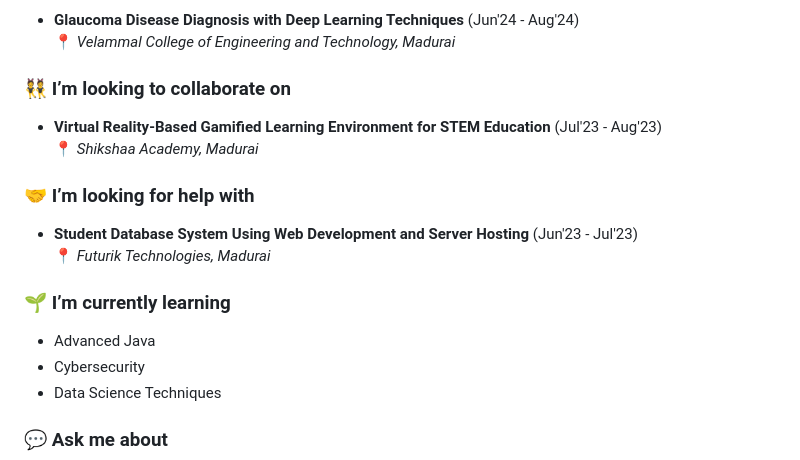
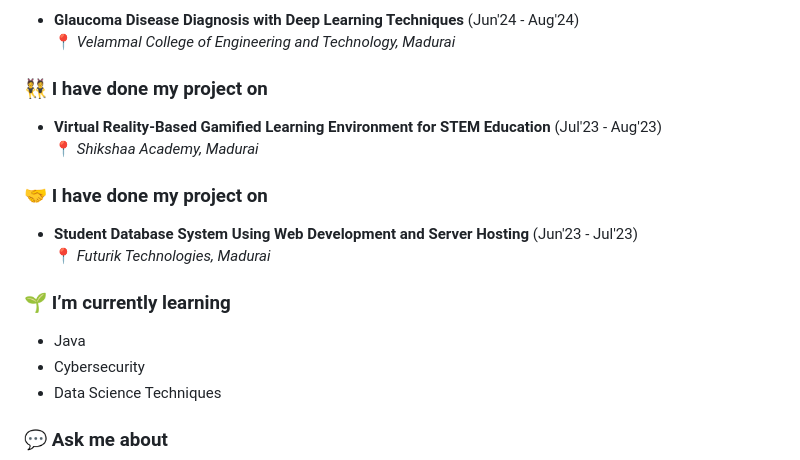
Before and after one commit to harshinibaskaran/placement, a Markdown page: README.md, the part around the change. Rendered like a GitHub page.

```diff
--- a/README.md
+++ b/README.md
@@ -8,16 +8,16 @@
 - **Glaucoma Disease Diagnosis with Deep Learning Techniques** (Jun'24 - Aug'24)
   📍 *Velammal College of Engineering and Technology, Madurai*
 
-### 👯 I’m looking to collaborate on
+### 👯 I have done my project on
 - **Virtual Reality-Based Gamified Learning Environment for STEM Education** (Jul'23 - Aug'23)
   📍 *Shikshaa Academy, Madurai*
 
-### 🤝 I’m looking for help with
+### 🤝 I have done my project on
 - **Student Database System Using Web Development and Server Hosting** (Jun'23 - Jul'23)
   📍 *Futurik Technologies, Madurai*
 
 ### 🌱 I’m currently learning
-- Advanced Java
+- Java
 - Cybersecurity
 - Data Science Techniques
 
```
